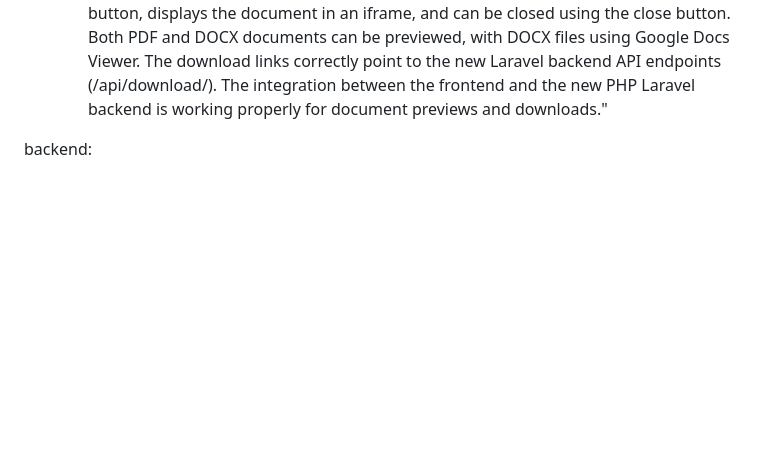
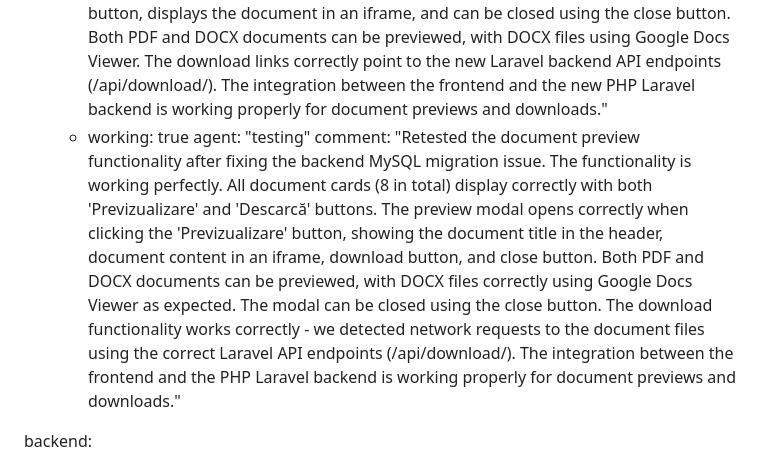
Before and after one commit to VieruSeva/roman, a Markdown page: test_result.md, the part around the change. GitHub-like rendering; blank space fills up the shorter version.

Commit message:
auto-commit for af78f3ba-bc56-4522-a45d-c43deaa69f47

```diff
--- a/test_result.md
+++ b/test_result.md
@@ -19,6 +19,9 @@ frontend:
       - working: true
         agent: "testing"
         comment: "Tested the document preview functionality after the backend migration from Python to PHP Laravel. The preview functionality continues to work correctly. The modal opens when clicking the 'Previzualizare' button, displays the document in an iframe, and can be closed using the close button. Both PDF and DOCX documents can be previewed, with DOCX files using Google Docs Viewer. The download links correctly point to the new Laravel backend API endpoints (/api/download/). The integration between the frontend and the new PHP Laravel backend is working properly for document previews and downloads."
+      - working: true
+        agent: "testing"
+        comment: "Retested the document preview functionality after fixing the backend MySQL migration issue. The functionality is working perfectly. All document cards (8 in total) display correctly with both 'Previzualizare' and 'Descarcă' buttons. The preview modal opens correctly when clicking the 'Previzualizare' button, showing the document title in the header, document content in an iframe, download button, and close button. Both PDF and DOCX documents can be previewed, with DOCX files correctly using Google Docs Viewer as expected. The modal can be closed using the close button. The download functionality works correctly - we detected network requests to the document files using the correct Laravel API endpoints (/api/download/). The integration between the frontend and the PHP Laravel backend is working properly for document previews and downloads."
 
 backend:
   - task: "Database Connectivity & Operations"
```
